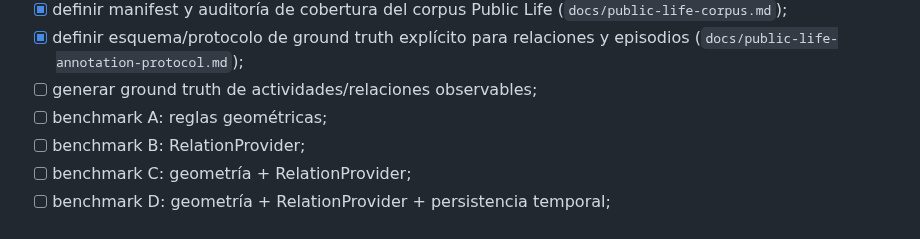
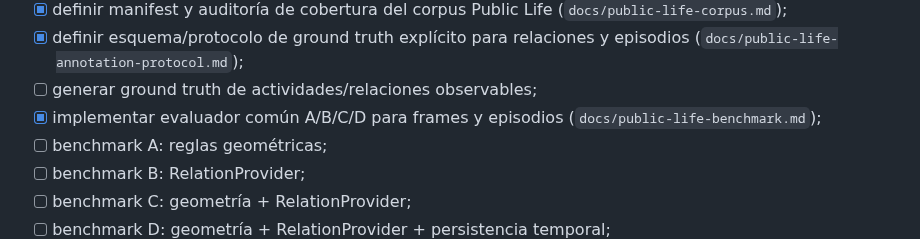
Before and after one commit to arieIIopez/konta2r, a Markdown page: docs/roadmap.md, the part around the change. Drawn GitHub-style.

Commit message:
docs: add Public Life benchmark evaluator milestone

```diff
--- a/docs/roadmap.md
+++ b/docs/roadmap.md
@@ -117,6 +117,7 @@
 - [x] definir manifest y auditoría de cobertura del corpus Public Life (`docs/public-life-corpus.md`);
 - [x] definir esquema/protocolo de ground truth explícito para relaciones y episodios (`docs/public-life-annotation-protocol.md`);
 - [ ] generar ground truth de actividades/relaciones observables;
+- [x] implementar evaluador común A/B/C/D para frames y episodios (`docs/public-life-benchmark.md`);
 - [ ] benchmark A: reglas geométricas;
 - [ ] benchmark B: RelationProvider;
 - [ ] benchmark C: geometría + RelationProvider;
```
